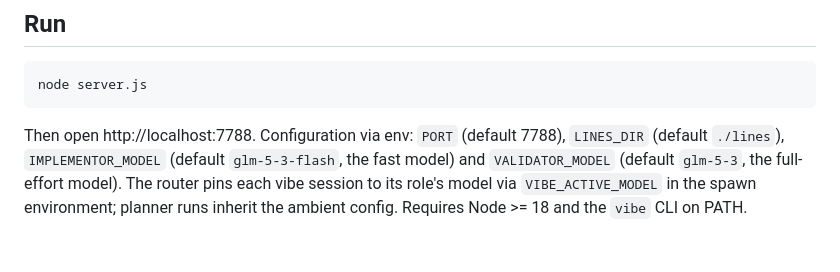
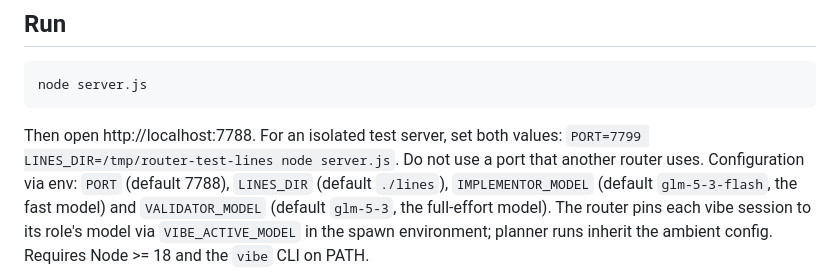
Before and after one commit to bbaga/cuck-code, a Markdown page: router-prototype/README.md, the part around the change. Rendered like a GitHub page.

Commit message:
Document isolated router test setup

````diff
--- a/router-prototype/README.md
+++ b/router-prototype/README.md
@@ -12,7 +12,9 @@ every Vibe output entry to the browser over SSE in real time.
 node server.js
 ```
 
-Then open http://localhost:7788. Configuration via env: `PORT` (default 7788),
+Then open http://localhost:7788. For an isolated test server, set both values:
+`PORT=7799 LINES_DIR=/tmp/router-test-lines node server.js`. Do not use a port
+that another router uses. Configuration via env: `PORT` (default 7788),
 `LINES_DIR` (default `./lines`), `IMPLEMENTOR_MODEL` (default `glm-5-3-flash`,
 the fast model) and `VALIDATOR_MODEL` (default `glm-5-3`, the full-effort
 model). The router pins each vibe session to its role's model via
````
